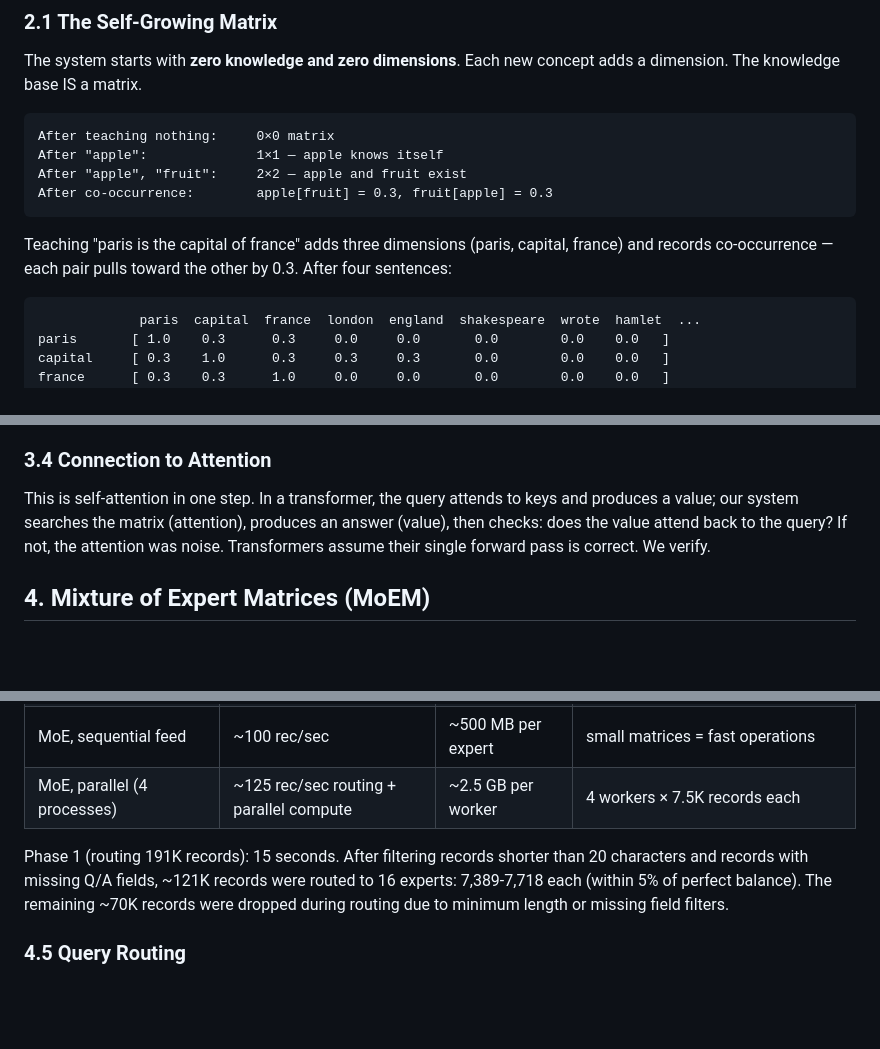
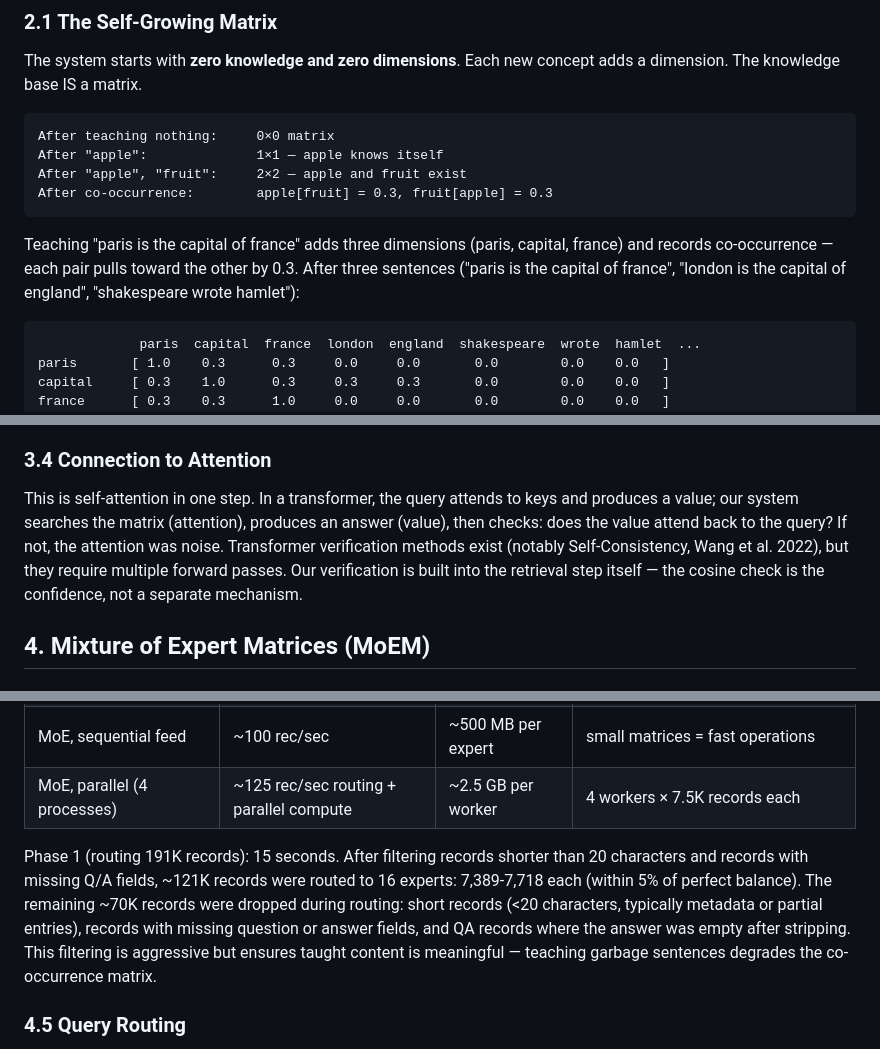
Before and after one commit to tejasphatak/webmind-research, a Markdown page: papers/new-gen-ai/paper.md, 3 parts joined by grey strips. GitHub-like rendering; blank space fills up the shorter version.

````diff
--- a/papers/new-gen-ai/paper.md
+++ b/papers/new-gen-ai/paper.md
@@ -82,7 +82,7 @@ After "apple", "fruit":     2×2 — apple and fruit exist
 After co-occurrence:        apple[fruit] = 0.3, fruit[apple] = 0.3
 ```
 
-Teaching "paris is the capital of france" adds three dimensions (paris, capital, france) and records co-occurrence — each pair pulls toward the other by 0.3. After four sentences:
+Teaching "paris is the capital of france" adds three dimensions (paris, capital, france) and records co-occurrence — each pair pulls toward the other by 0.3. After three sentences ("paris is the capital of france", "london is the capital of england", "shakespeare wrote hamlet"):
 
 ```
              paris  capital  france  london  england  shakespeare  wrote  hamlet  ...
@@ -230,7 +232,7 @@ On this sample, convergence separates garbage (0.00-0.12) from real answers (0.3
 
 ### 3.4 Connection to Attention
 
-This is self-attention in one step. In a transformer, the query attends to keys and produces a value; our system searches the matrix (attention), produces an answer (value), then checks: does the value attend back to the query? If not, the attention was noise. Transformers assume their single forward pass is correct. We verify.
+This is self-attention in one step. In a transformer, the query attends to keys and produces a value; our system searches the matrix (attention), produces an answer (value), then checks: does the value attend back to the query? If not, the attention was noise. Transformer verification methods exist (notably Self-Consistency, Wang et al. 2022), but they require multiple forward passes. Our verification is built into the retrieval step itself — the cosine check is the confidence, not a separate mechanism.
 
 ## 4. Mixture of Expert Matrices (MoEM)
 
@@ -283,7 +285,7 @@ Benchmark on 4-core CPU (GCP e2-standard-4), 191,277 records from 12 datasets:
 | MoE, sequential feed | ~100 rec/sec | ~500 MB per expert | small matrices = fast operations |
 | MoE, parallel (4 processes) | ~125 rec/sec routing + parallel compute | ~2.5 GB per worker | 4 workers × 7.5K records each |
 
-Phase 1 (routing 191K records): 15 seconds. After filtering records shorter than 20 characters and records with missing Q/A fields, ~121K records were routed to 16 experts: 7,389-7,718 each (within 5% of perfect balance). The remaining ~70K records were dropped during routing due to minimum length or missing field filters.
+Phase 1 (routing 191K records): 15 seconds. After filtering records shorter than 20 characters and records with missing Q/A fields, ~121K records were routed to 16 experts: 7,389-7,718 each (within 5% of perfect balance). The remaining ~70K records were dropped during routing: short records (&lt;20 characters, typically metadata or partial entries), records with missing question or answer fields, and QA records where the answer was empty after stripping. This filtering is aggressive but ensures taught content is meaningful — teaching garbage sentences degrades the co-occurrence matrix.
 
 ### 4.5 Query Routing
 
````
Also changed, not shown: other parts of papers/new-gen-ai/paper.md (+16 -14 lines).
